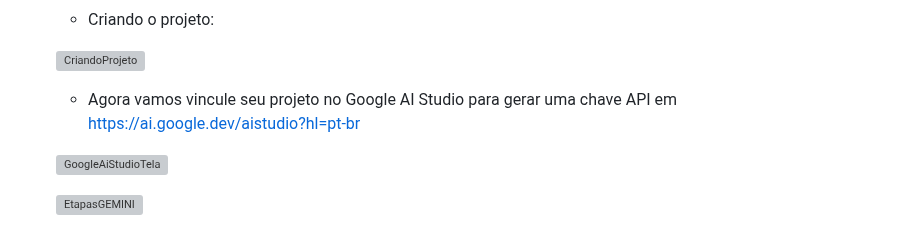
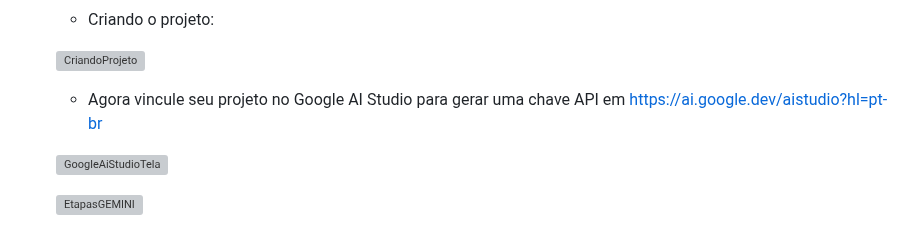
Before and after one commit to EricPfeuti/educa-eco-future-fest, a Markdown page: README.md, the part around the change. GitHub-like rendering; grey boxes are pictures that could not be loaded.

```diff
--- a/README.md
+++ b/README.md
@@ -40,7 +40,7 @@
 
     ![CriandoProjeto](https://github.com/user-attachments/assets/5f3f822a-e1d3-42cf-95dd-7c20828974b8)
 
-    - Agora vamos vincule seu projeto no Google AI Studio para gerar uma chave API em https://ai.google.dev/aistudio?hl=pt-br
+    - Agora vincule seu projeto no Google AI Studio para gerar uma chave API em https://ai.google.dev/aistudio?hl=pt-br
 
     ![GoogleAiStudioTela](https://github.com/user-attachments/assets/46b37568-396c-4feb-a775-017d7092d5d8)
 
```
